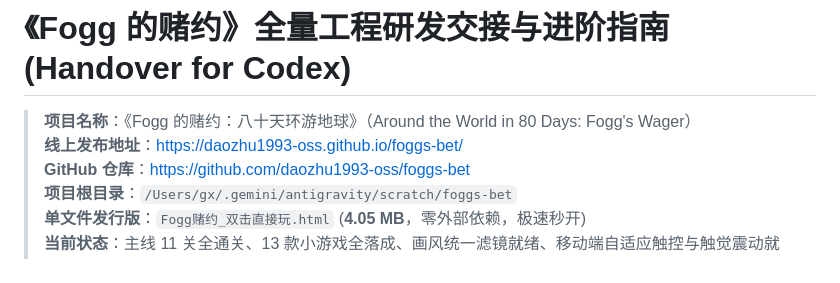
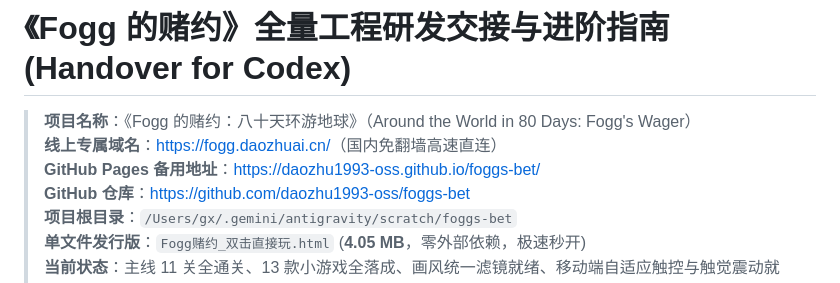
Before and after one commit to daozhu1993-oss/foggs-bet, a Markdown page: CODEX_HANDOVER.md, the part around the change. Drawn GitHub-style.

Commit message:
docs: 更新线上专属独立域名 fogg.daozhuai.cn

```diff
--- a/CODEX_HANDOVER.md
+++ b/CODEX_HANDOVER.md
@@ -1,7 +1,8 @@
 # 《Fogg 的赌约》全量工程研发交接与进阶指南 (Handover for Codex)
 
 > **项目名称**：《Fogg 的赌约：八十天环游地球》（Around the World in 80 Days: Fogg's Wager）
-> **线上发布地址**：[https://daozhu1993-oss.github.io/foggs-bet/](https://daozhu1993-oss.github.io/foggs-bet/)
+> **线上专属域名**：[https://fogg.daozhuai.cn/](https://fogg.daozhuai.cn/)（国内免翻墙高速直连）
+> **GitHub Pages 备用地址**：[https://daozhu1993-oss.github.io/foggs-bet/](https://daozhu1993-oss.github.io/foggs-bet/)
 > **GitHub 仓库**：[https://github.com/daozhu1993-oss/foggs-bet](https://github.com/daozhu1993-oss/foggs-bet)
 > **项目根目录**：`/Users/gx/.gemini/antigravity/scratch/foggs-bet`
 > **单文件发行版**：`Fogg赌约_双击直接玩.html` (**4.05 MB**，零外部依赖，极速秒开)
```
